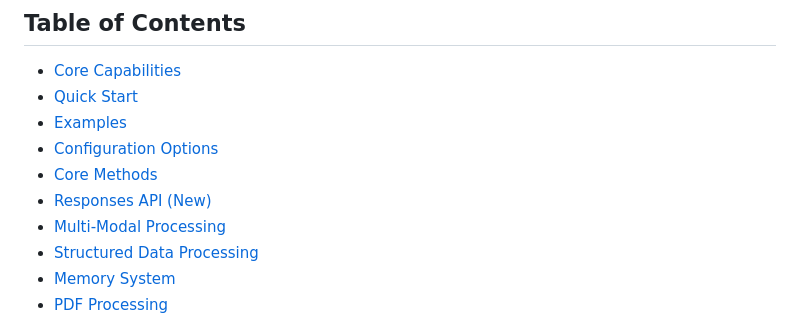
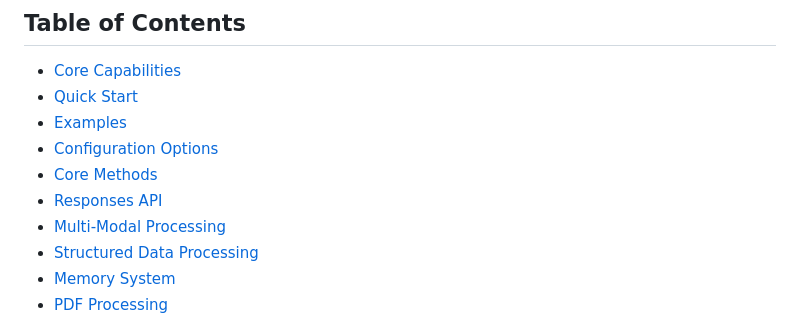
Before and after one commit to cklokmose/warpmind, a Markdown page: README.md, the part around the change. Rendered like a GitHub page.

```diff
--- a/README.md
+++ b/README.md
@@ -9,7 +9,7 @@ JavaScript library for easy AI integration in web browsers. Designed to work wit
 - [Examples](#examples)
 - [Configuration Options](#configuration-options)
 - [Core Methods](#core-methods)
-- [Responses API (New)](#responses-api-new)
+- [Responses API](#responses-api)
 - [Multi-Modal Processing](#multi-modal-processing)
 - [Structured Data Processing](#structured-data-processing)
 - [Memory System](#memory-system)
```
